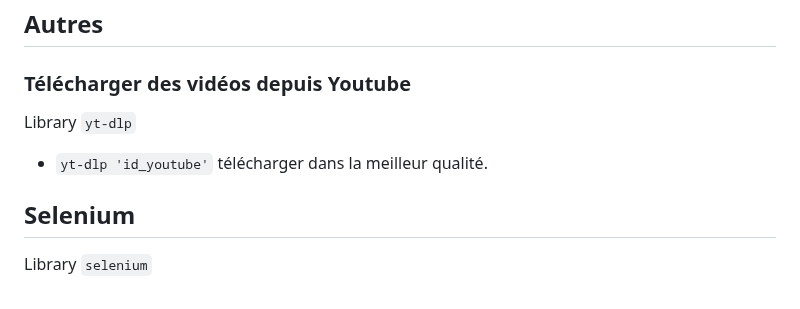
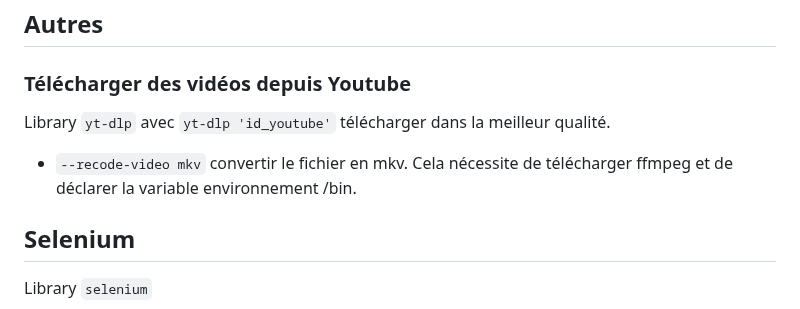
Before and after one commit to gdemare/gdemare.github.io, a Markdown page: aide-memoire/programming/python_py.md, the part around the change. Rendered like a GitHub page.

```diff
--- a/aide-memoire/programming/python_py.md
+++ b/aide-memoire/programming/python_py.md
@@ -524,9 +524,8 @@ ou `.askopenfilename()`
 
 ### Télécharger des vidéos depuis Youtube
 
-Library `yt-dlp`
-
-* `yt-dlp 'id_youtube'` télécharger dans la meilleur qualité.
+Library `yt-dlp` avec `yt-dlp 'id_youtube'` télécharger dans la meilleur qualité.
+* `--recode-video mkv` convertir le fichier en mkv. Cela nécessite de télécharger ffmpeg et de déclarer la variable environnement /bin.
 
 ## Selenium
 
```
